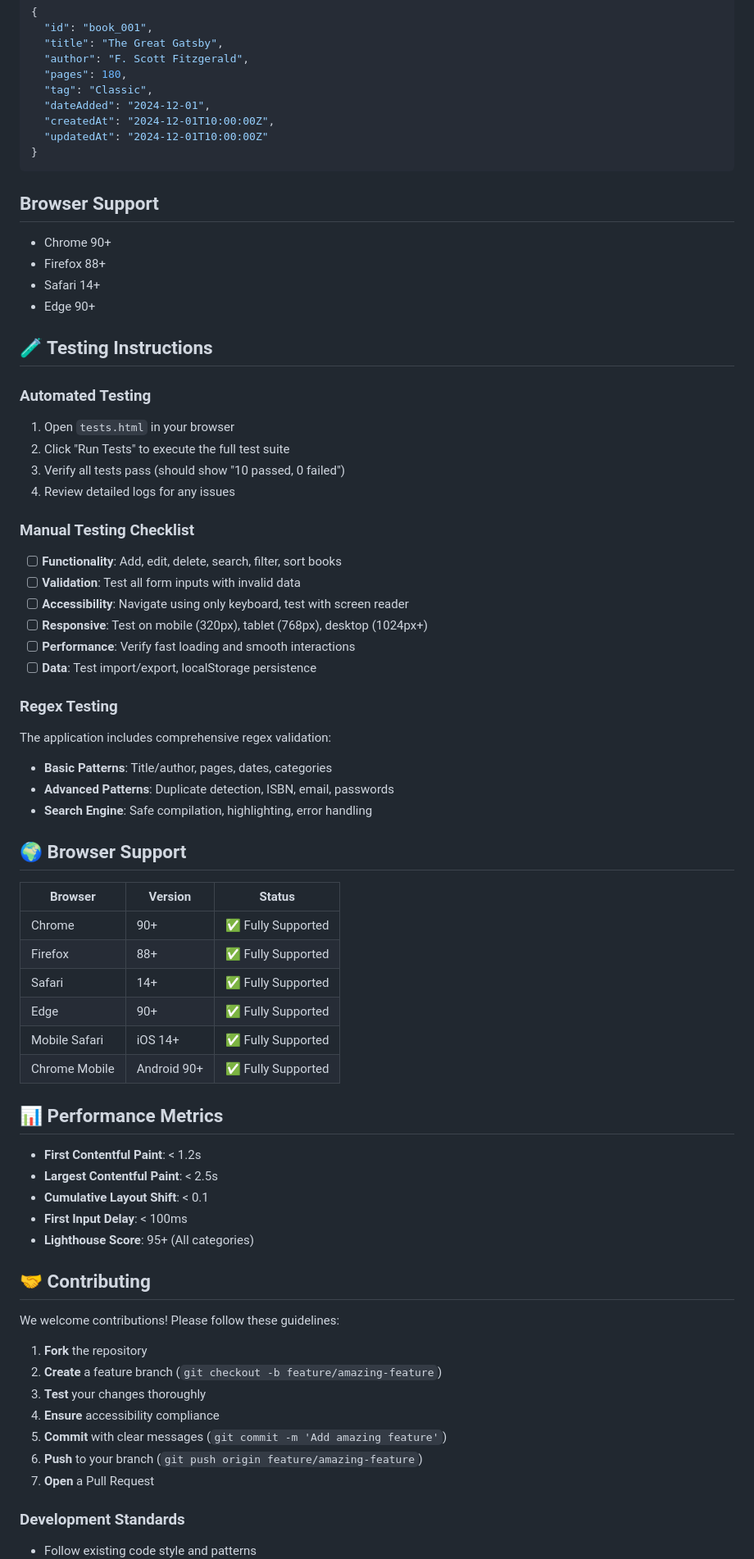
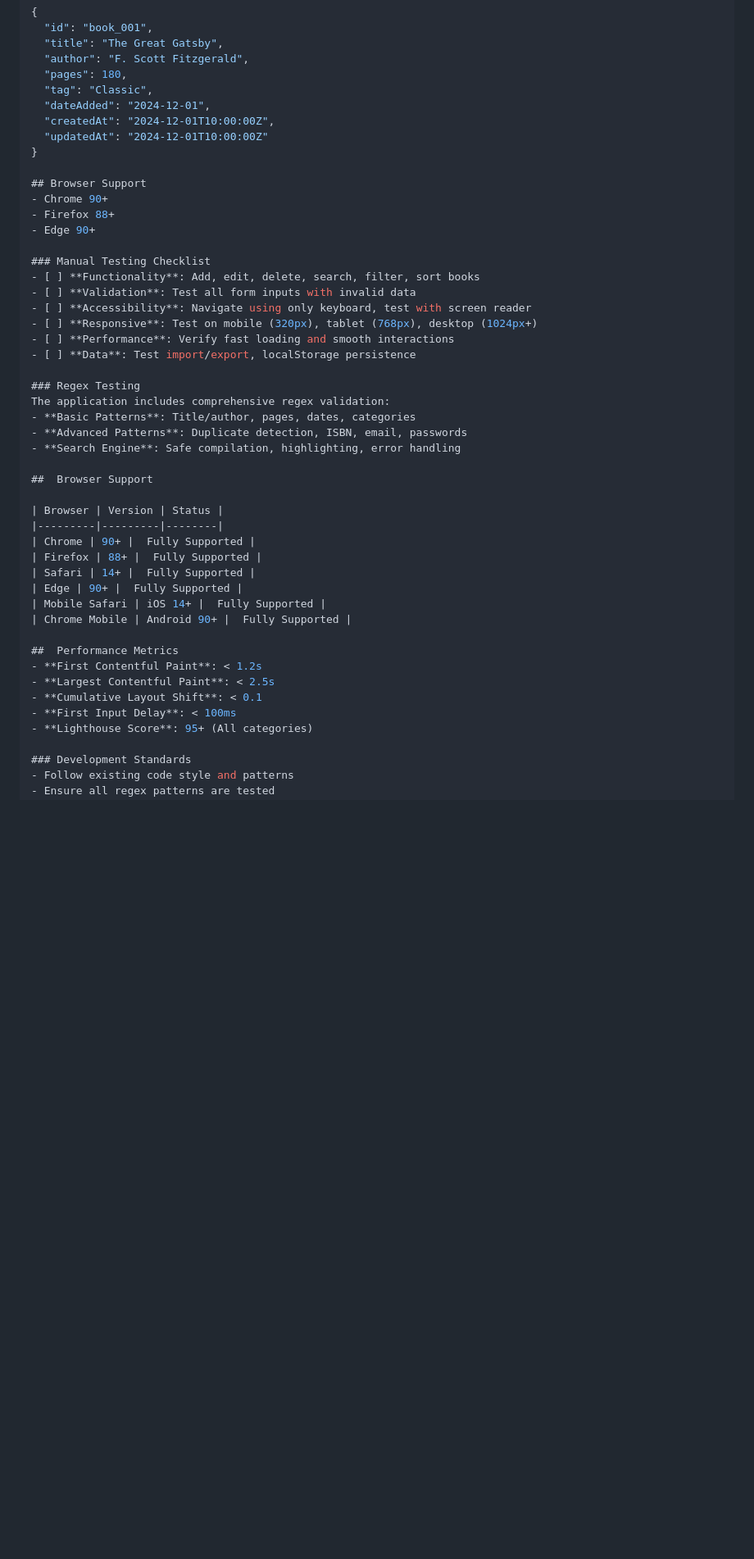
Before and after one commit to divine150-coder/responsive-book-notes_ui, a Markdown page: README.md, the part around one of its changes. Shown at 82% size. Drawn GitHub-style; blank space fills up the shorter version.

````diff
--- a/README.md
+++ b/README.md
@@ -205,21 +161,11 @@ Each book record contains:
   "createdAt": "2024-12-01T10:00:00Z",
   "updatedAt": "2024-12-01T10:00:00Z"
 }
-```
 
 ## Browser Support
 - Chrome 90+
 - Firefox 88+
-- Safari 14+
 - Edge 90+
-
-## 🧪 Testing Instructions
-
-### Automated Testing
-1. Open `tests.html` in your browser
-2. Click "Run Tests" to execute the full test suite
-3. Verify all tests pass (should show "10 passed, 0 failed")
-4. Review detailed logs for any issues
 
 ### Manual Testing Checklist
 - [ ] **Functionality**: Add, edit, delete, search, filter, sort books
@@ -235,35 +181,23 @@ The application includes comprehensive regex validation:
 - **Advanced Patterns**: Duplicate detection, ISBN, email, passwords
 - **Search Engine**: Safe compilation, highlighting, error handling
 
-## 🌍 Browser Support
+##  Browser Support
 
 | Browser | Version | Status |
 |---------|---------|--------|
-| Chrome | 90+ | ✅ Fully Supported |
-| Firefox | 88+ | ✅ Fully Supported |
-| Safari | 14+ | ✅ Fully Supported |
-| Edge | 90+ | ✅ Fully Supported |
-| Mobile Safari | iOS 14+ | ✅ Fully Supported |
-| Chrome Mobile | Android 90+ | ✅ Fully Supported |
+| Chrome | 90+ |  Fully Supported |
+| Firefox | 88+ |  Fully Supported |
+| Safari | 14+ |  Fully Supported |
+| Edge | 90+ |  Fully Supported |
+| Mobile Safari | iOS 14+ |  Fully Supported |
+| Chrome Mobile | Android 90+ |  Fully Supported |
 
-## 📊 Performance Metrics
+##  Performance Metrics
 - **First Contentful Paint**: < 1.2s
 - **Largest Contentful Paint**: < 2.5s
 - **Cumulative Layout Shift**: < 0.1
 - **First Input Delay**: < 100ms
 - **Lighthouse Score**: 95+ (All categories)
-
-## 🤝 Contributing
-
-We welcome contributions! Please follow these guidelines:
-
-1. **Fork** the repository
-2. **Create** a feature branch (`git checkout -b feature/amazing-feature`)
-3. **Test** your changes thoroughly
-4. **Ensure** accessibility compliance
-5. **Commit** with clear messages (`git commit -m 'Add amazing feature'`)
-6. **Push** to your branch (`git push origin feature/amazing-feature`)
-7. **Open** a Pull Request
 
 ### Development Standards
 - Follow existing code style and patterns
````
Also changed, not shown: other parts of README.md (+26 -75 lines).
